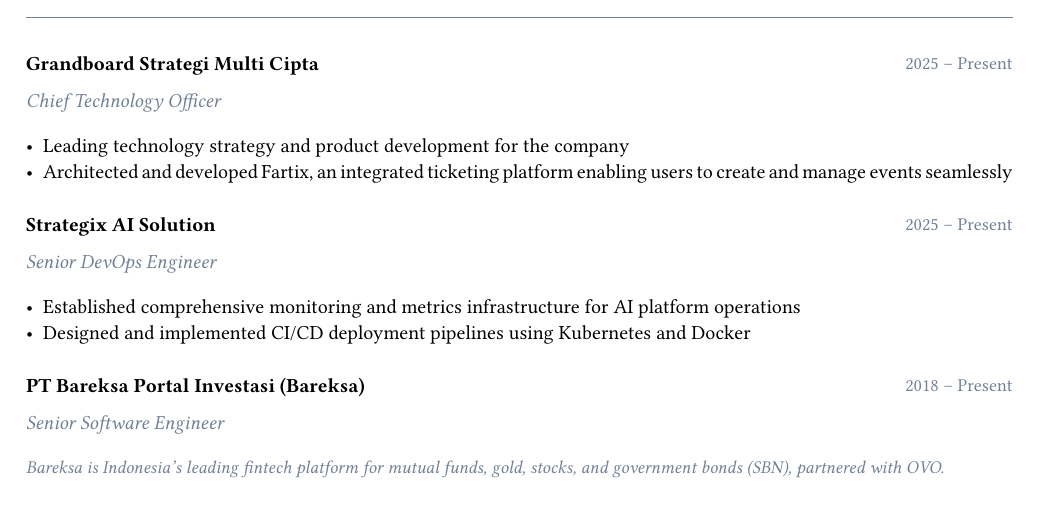
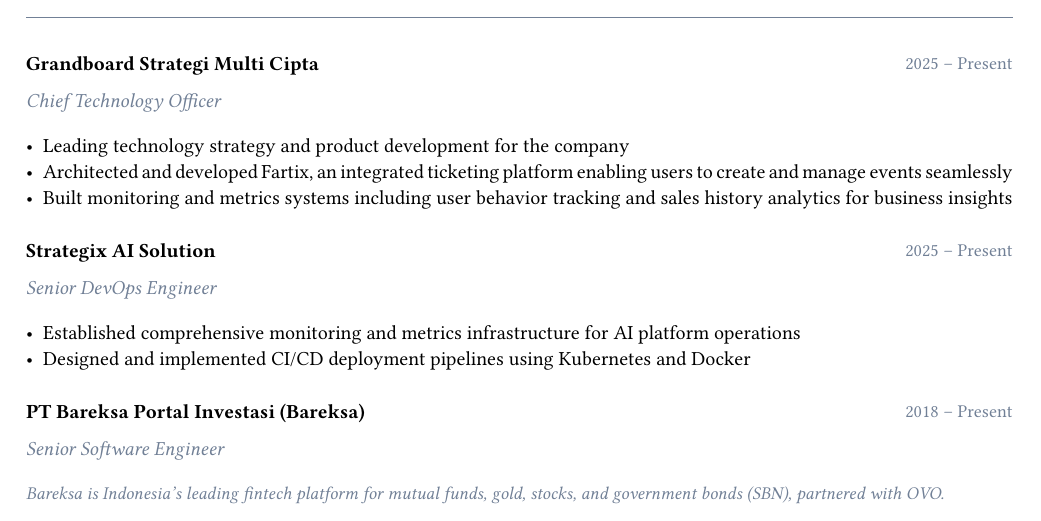
Before and after one commit to tigorlazuardi/curriculum-vitae, a Typst document (cv.typ): part of page 1 of 2, cut so that both start at the same text. Compiled offline with Typst 0.15.

Commit message:
Add monitoring and analytics to Grandboard role

```diff
--- a/cv.typ
+++ b/cv.typ
@@ -97,6 +97,7 @@
 )[
   - Leading technology strategy and product development for the company
   - Architected and developed Fartix, an integrated ticketing platform enabling users to create and manage events seamlessly
+  - Built monitoring and metrics systems including user behavior tracking and sales history analytics for business insights
 ]
 
 #experience(
```
